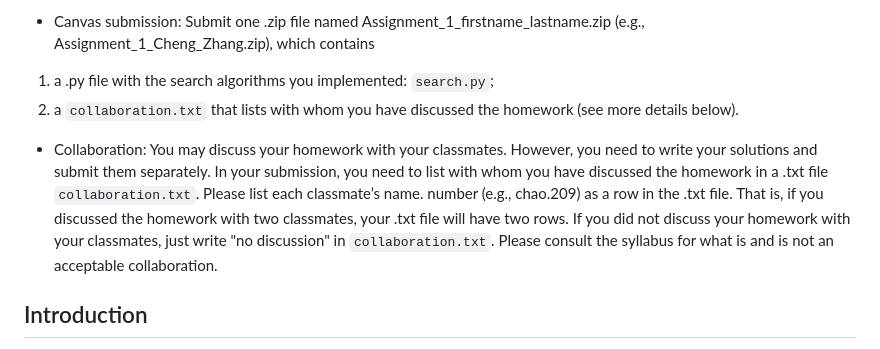
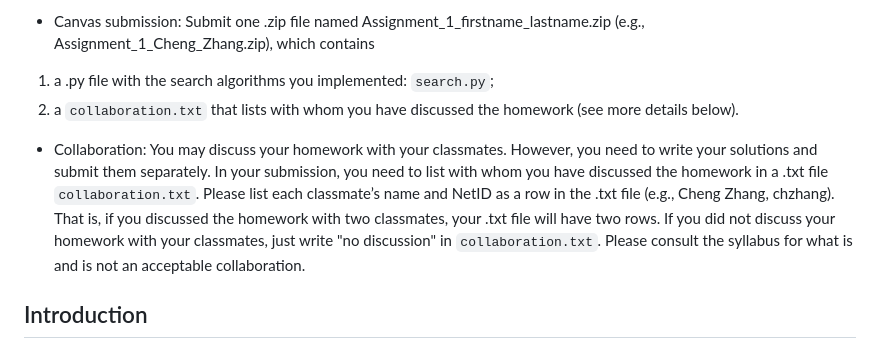
Before and after one commit to czhang0528/TAMU-CSCE625-AI-Programming, a Markdown page: Assignment-1/README.md, the part around the change. Drawn GitHub-style.

```diff
--- a/Assignment-1/README.md
+++ b/Assignment-1/README.md
@@ -12,7 +12,7 @@ Submit one .zip file named Assignment_1_firstname_lastname.zip (e.g., Assignment
 1) a .py file with the search algorithms you implemented: `search.py`;
 2) a `collaboration.txt` that lists with whom you have discussed the homework (see more details below).
 
-* Collaboration: You may discuss your homework with your classmates. However, you need to write your solutions and submit them separately. In your submission, you need to list with whom you have discussed the homework in a .txt file `collaboration.txt`. Please list each classmate’s name. number (e.g., chao.209) as a row in the .txt file. That is, if you discussed the homework with two classmates, your .txt file will have two rows. If you did not discuss your homework with your classmates, just write "no discussion" in `collaboration.txt`. Please consult the syllabus for what is and is not an acceptable collaboration.
+* Collaboration: You may discuss your homework with your classmates. However, you need to write your solutions and submit them separately. In your submission, you need to list with whom you have discussed the homework in a .txt file `collaboration.txt`. Please list each classmate’s name and NetID as a row in the .txt file (e.g., Cheng Zhang, chzhang). That is, if you discussed the homework with two classmates, your .txt file will have two rows. If you did not discuss your homework with your classmates, just write "no discussion" in `collaboration.txt`. Please consult the syllabus for what is and is not an acceptable collaboration.
 
 
 ## Introduction
```
